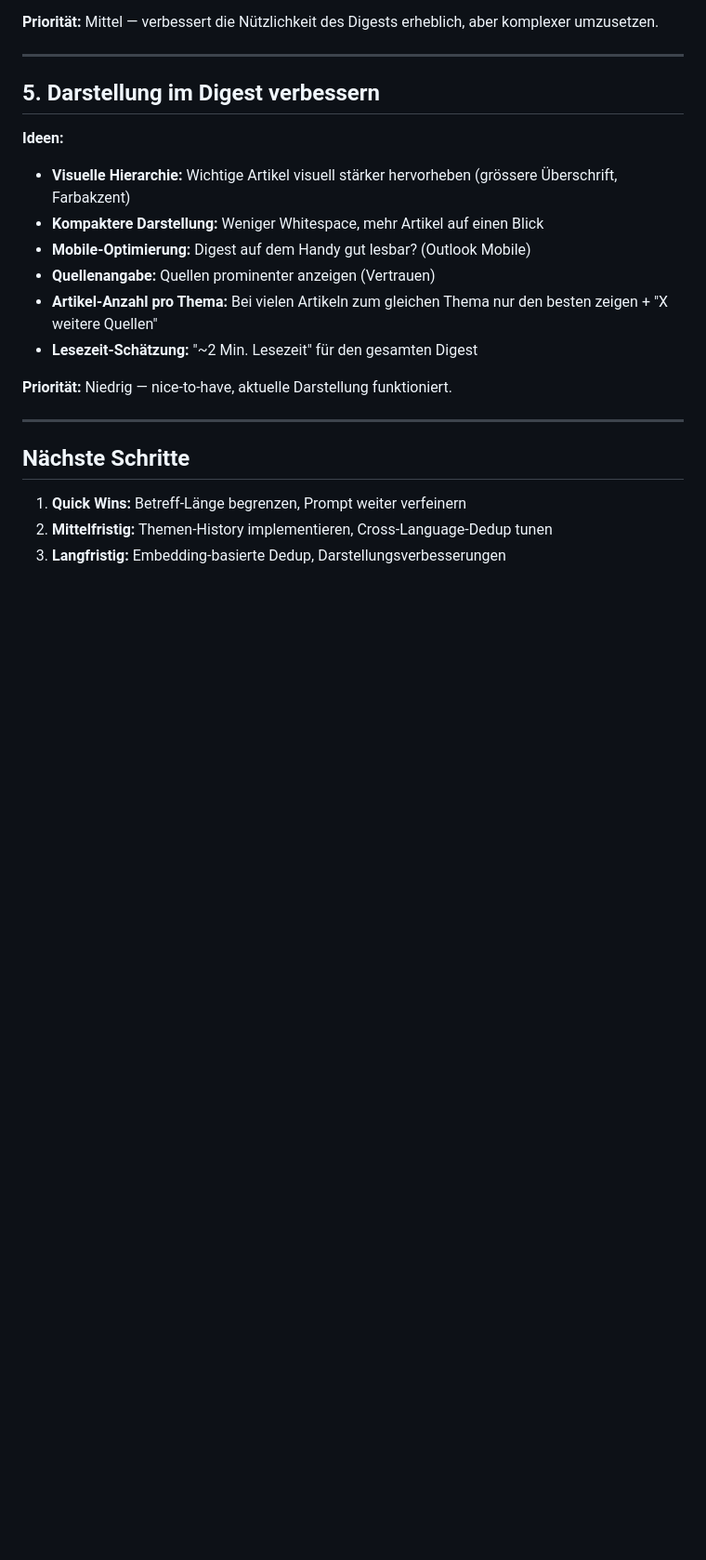
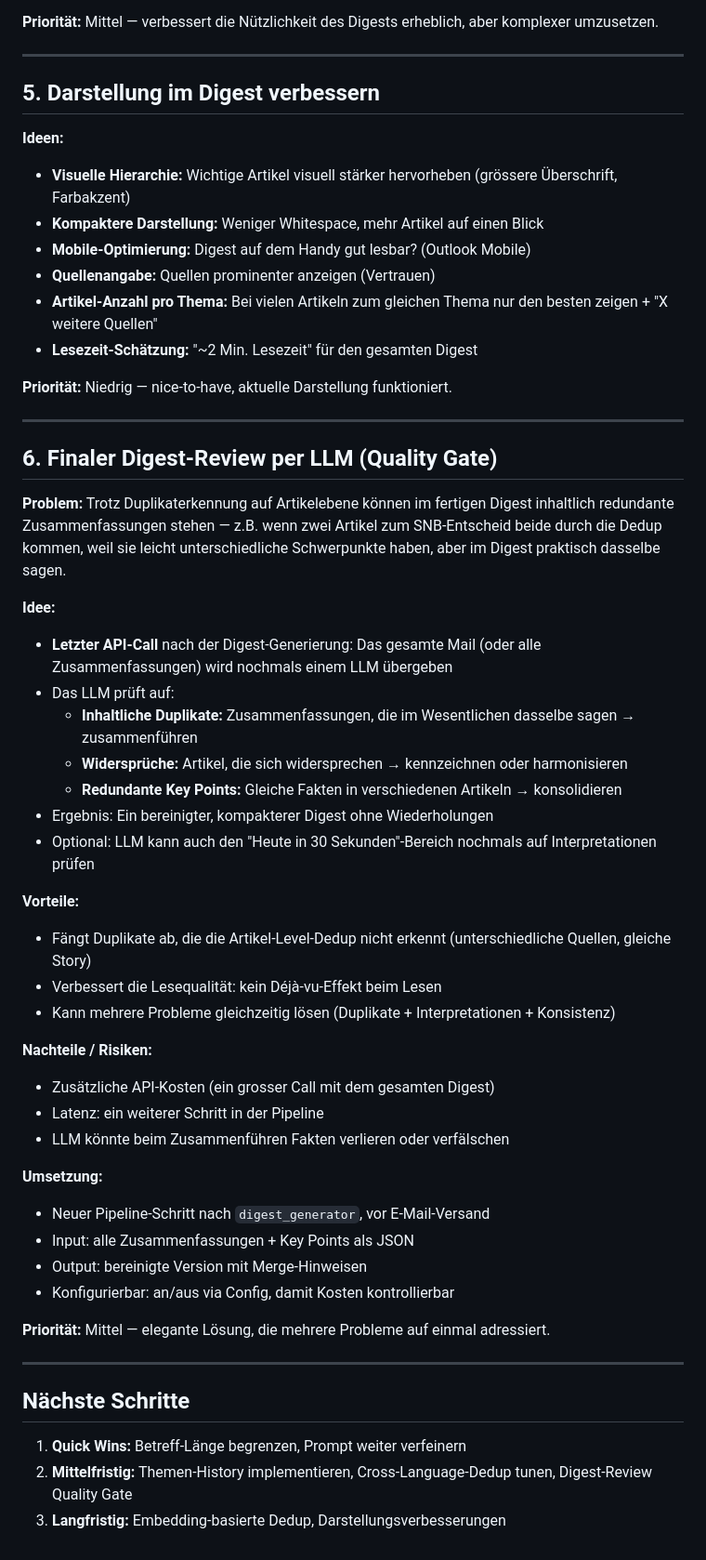
Before and after one commit to ClaudioLutz/NewsAnalysis_3.0, a Markdown page: docs/Ideen/verbesserungen-brainstorming.md, the part around the change. Shown at 93% size. Drawn GitHub-style; blank space fills up the shorter version.

Commit message:
docs: add digest review quality gate idea to brainstorming

```diff
--- a/docs/Ideen/verbesserungen-brainstorming.md
+++ b/docs/Ideen/verbesserungen-brainstorming.md
@@ -80,8 +80,41 @@ Gesammelt am 2026-03-19. Status: Ideen zur Diskussion.
 
 ---
 
+## 6. Finaler Digest-Review per LLM (Quality Gate)
+
+**Problem:** Trotz Duplikaterkennung auf Artikelebene können im fertigen Digest inhaltlich redundante Zusammenfassungen stehen — z.B. wenn zwei Artikel zum SNB-Entscheid beide durch die Dedup kommen, weil sie leicht unterschiedliche Schwerpunkte haben, aber im Digest praktisch dasselbe sagen.
+
+**Idee:**
+- **Letzter API-Call** nach der Digest-Generierung: Das gesamte Mail (oder alle Zusammenfassungen) wird nochmals einem LLM übergeben
+- Das LLM prüft auf:
+  - **Inhaltliche Duplikate:** Zusammenfassungen, die im Wesentlichen dasselbe sagen → zusammenführen
+  - **Widersprüche:** Artikel, die sich widersprechen → kennzeichnen oder harmonisieren
+  - **Redundante Key Points:** Gleiche Fakten in verschiedenen Artikeln → konsolidieren
+- Ergebnis: Ein bereinigter, kompakterer Digest ohne Wiederholungen
+- Optional: LLM kann auch den "Heute in 30 Sekunden"-Bereich nochmals auf Interpretationen prüfen
+
+**Vorteile:**
+- Fängt Duplikate ab, die die Artikel-Level-Dedup nicht erkennt (unterschiedliche Quellen, gleiche Story)
+- Verbessert die Lesequalität: kein Déjà-vu-Effekt beim Lesen
+- Kann mehrere Probleme gleichzeitig lösen (Duplikate + Interpretationen + Konsistenz)
+
+**Nachteile / Risiken:**
+- Zusätzliche API-Kosten (ein grosser Call mit dem gesamten Digest)
+- Latenz: ein weiterer Schritt in der Pipeline
+- LLM könnte beim Zusammenführen Fakten verlieren oder verfälschen
+
+**Umsetzung:**
+- Neuer Pipeline-Schritt nach `digest_generator`, vor E-Mail-Versand
+- Input: alle Zusammenfassungen + Key Points als JSON
+- Output: bereinigte Version mit Merge-Hinweisen
+- Konfigurierbar: an/aus via Config, damit Kosten kontrollierbar
+
+**Priorität:** Mittel — elegante Lösung, die mehrere Probleme auf einmal adressiert.
+
+---
+
 ## Nächste Schritte
 
 1. **Quick Wins:** Betreff-Länge begrenzen, Prompt weiter verfeinern
-2. **Mittelfristig:** Themen-History implementieren, Cross-Language-Dedup tunen
+2. **Mittelfristig:** Themen-History implementieren, Cross-Language-Dedup tunen, Digest-Review Quality Gate
 3. **Langfristig:** Embedding-basierte Dedup, Darstellungsverbesserungen
```
